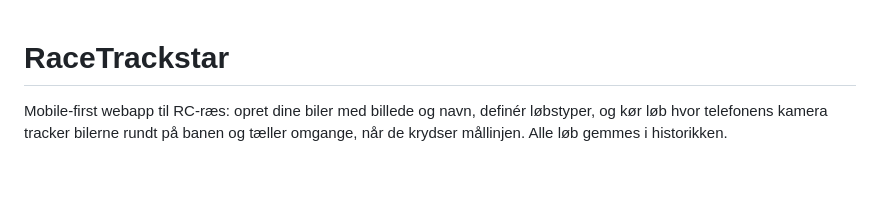
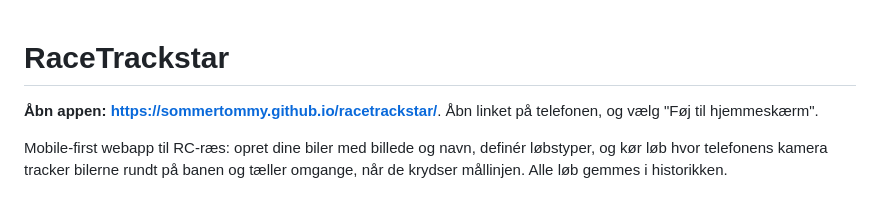
Before and after one commit to sommertommy/racetrackstar, a Markdown page: README.md, the part around the change. GitHub-like rendering; blank space fills up the shorter version.

Commit message:
README: link til appen på GitHub Pages
Co-Authored-By: Claude Opus 5.5 <noreply@anthropic.com>

```diff
--- a/README.md
+++ b/README.md
@@ -1,4 +1,6 @@
 # RaceTrackstar
+
+**Åbn appen: https://sommertommy.github.io/racetrackstar/**. Åbn linket på telefonen, og vælg "Føj til hjemmeskærm".
 
 Mobile-first webapp til RC-ræs: opret dine biler med billede og navn, definér løbstyper, og kør løb hvor telefonens kamera tracker bilerne rundt på banen og tæller omgange, når de krydser mållinjen. Alle løb gemmes i historikken.
 
```
